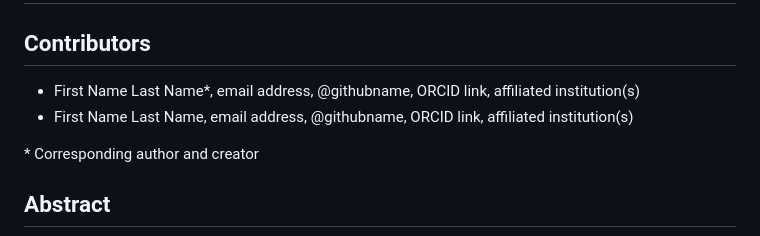
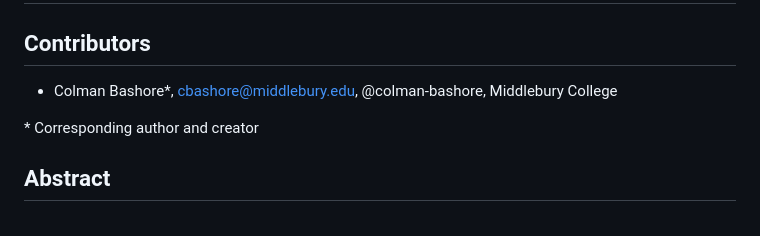
Before and after one commit to Colman-Bashore/Harvey-Flooding-Replication, a Markdown page: readme.md, the part around the change. Drawn GitHub-style.

```diff
--- a/readme.md
+++ b/readme.md
@@ -5,8 +5,8 @@ If you use this template for research, please [cite it](template_reference.bib):
 
 ## Contributors
 
-- First Name Last Name\*, email address, @githubname, ORCID link, affiliated institution(s)
-- First Name Last Name, email address, @githubname, ORCID link, affiliated institution(s)
+- Colman Bashore\*, cbashore@middlebury.edu, @colman-bashore, Middlebury College
+
 
 \* Corresponding author and creator
 
```
